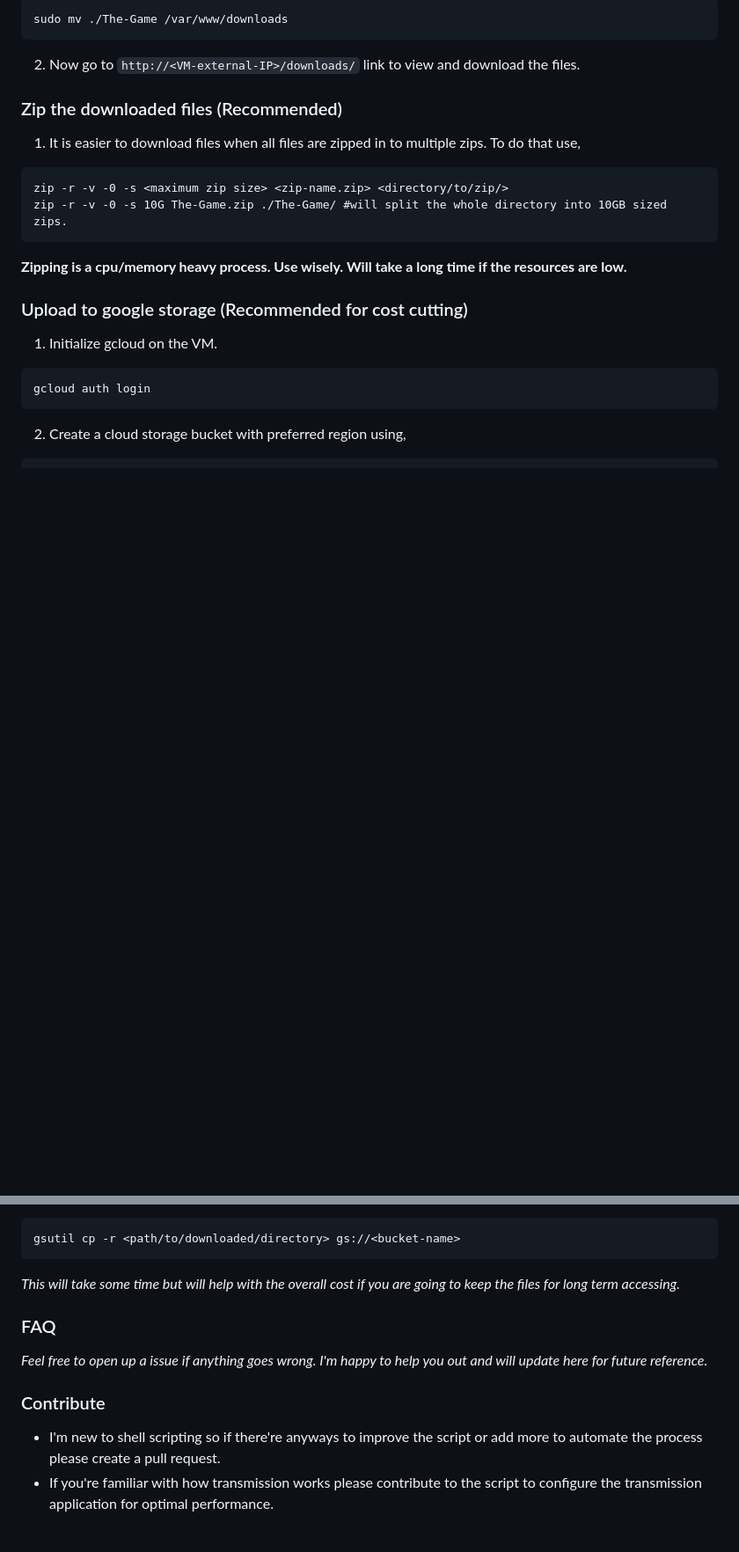
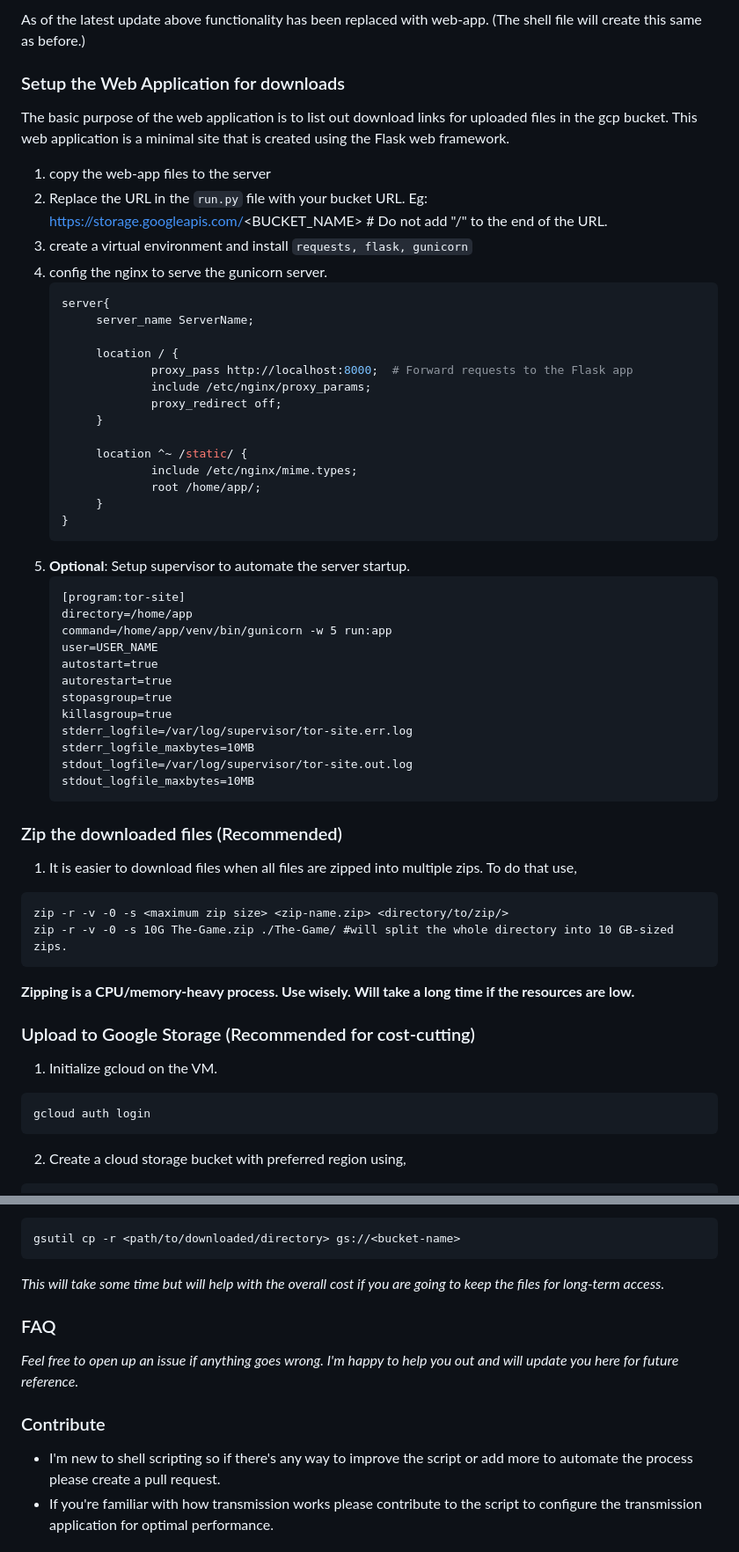
Before and after one commit to re4nightwing/gcp-torrent-downloader, a Markdown page: README.md, 2 parts joined by grey strips. Shown at 88% size. GitHub-like rendering; blank space fills up the shorter version.

Commit message:
Update README.md
updated the README on web application and how it replaced the previous nginx directory indexing.

````diff
--- a/README.md
+++ b/README.md
@@ -50,20 +55,57 @@ transmission-remote -t all -r #removes all
 
-```
-sudo mv ./The-Game /var/www/downloads
-```
-2. Now go to `http://<VM-external-IP>/downloads/` link to view and download the files.
+As of the latest update above functionality has been replaced with web-app. (The shell file will create this same as before.)
+
+### Setup the Web Application for downloads
+
+The basic purpose of the web application is to list out download links for uploaded files in the gcp bucket. This web application is a minimal site that is created using the Flask web framework.
+
+1. copy the web-app files to the server
+2. Replace the URL in the `run.py` file with your bucket URL. Eg: https://storage.googleapis.com/<BUCKET_NAME> # Do not add "/" to the end of the URL.
+3. create a virtual environment and install `requests, flask, gunicorn`
+4. config the nginx to serve the gunicorn server.
+   ```sh
+   server{
+        server_name ServerName;
+
+        location / {
+                proxy_pass http://localhost:8000;  # Forward requests to the Flask app
+                include /etc/nginx/proxy_params;
+                proxy_redirect off;
+        }
+
+        location ^~ /static/ {
+                include /etc/nginx/mime.types;
+                root /home/app/;
+        }
+   }
+   ```
+5. **Optional**: Setup supervisor to automate the server startup.
+   ```
+   [program:tor-site]
+   directory=/home/app
+   command=/home/app/venv/bin/gunicorn -w 5 run:app
+   user=USER_NAME
+   autostart=true
+   autorestart=true
+   stopasgroup=true
+   killasgroup=true
+   stderr_logfile=/var/log/supervisor/tor-site.err.log
+   stderr_logfile_maxbytes=10MB
+   stdout_logfile=/var/log/supervisor/tor-site.out.log
+   stdout_logfile_maxbytes=10MB
+   ```
 
 ### Zip the downloaded files (Recommended)
 
-1. It is easier to download files when all files are zipped in to multiple zips. To do that use,
+1. It is easier to download files when all files are zipped into multiple zips. To do that use,
 
 ```
 zip -r -v -0 -s <maximum zip size> <zip-name.zip> <directory/to/zip/>
-zip -r -v -0 -s 10G The-Game.zip ./The-Game/ #will split the whole directory into 10GB sized zips.
+zip -r -v -0 -s 10G The-Game.zip ./The-Game/ #will split the whole directory into 10 GB-sized zips.
 ```
-**Zipping is a cpu/memory heavy process. Use wisely. Will take a long time if the resources are low.**
+**Zipping is a CPU/memory-heavy process. Use wisely. Will take a long time if the resources are low.**
 
-### Upload to google storage (Recommended for cost cutting)
+### Upload to Google Storage (Recommended for cost-cutting)
 
 1. Initialize gcloud on the VM.
 
@@ -82,15 +124,15 @@ or create one manually from the web interface.
 ```
 gsutil cp -r <path/to/downloaded/directory> gs://<bucket-name>
 ```
-*This will take some time but will help with the overall cost if you are going to keep the files for long term accessing.*
+*This will take some time but will help with the overall cost if you are going to keep the files for long-term access.*
 
 ### FAQ
 
-*Feel free to open up a issue if anything goes wrong. I'm happy to help you out and will update here for future reference.*
+*Feel free to open up an issue if anything goes wrong. I'm happy to help you out and will update you here for future reference.*
 
 ### Contribute
 
-- I'm new to shell scripting so if there're anyways to improve the script or add more to automate the process please create a pull request.
+- I'm new to shell scripting so if there's any way to improve the script or add more to automate the process please create a pull request.
 - If you're familiar with how transmission works please contribute to the script to configure the transmission application for optimal performance.
 
 ## Important!!
````
Also changed, not shown: other parts of README.md (+9 -4 lines).
